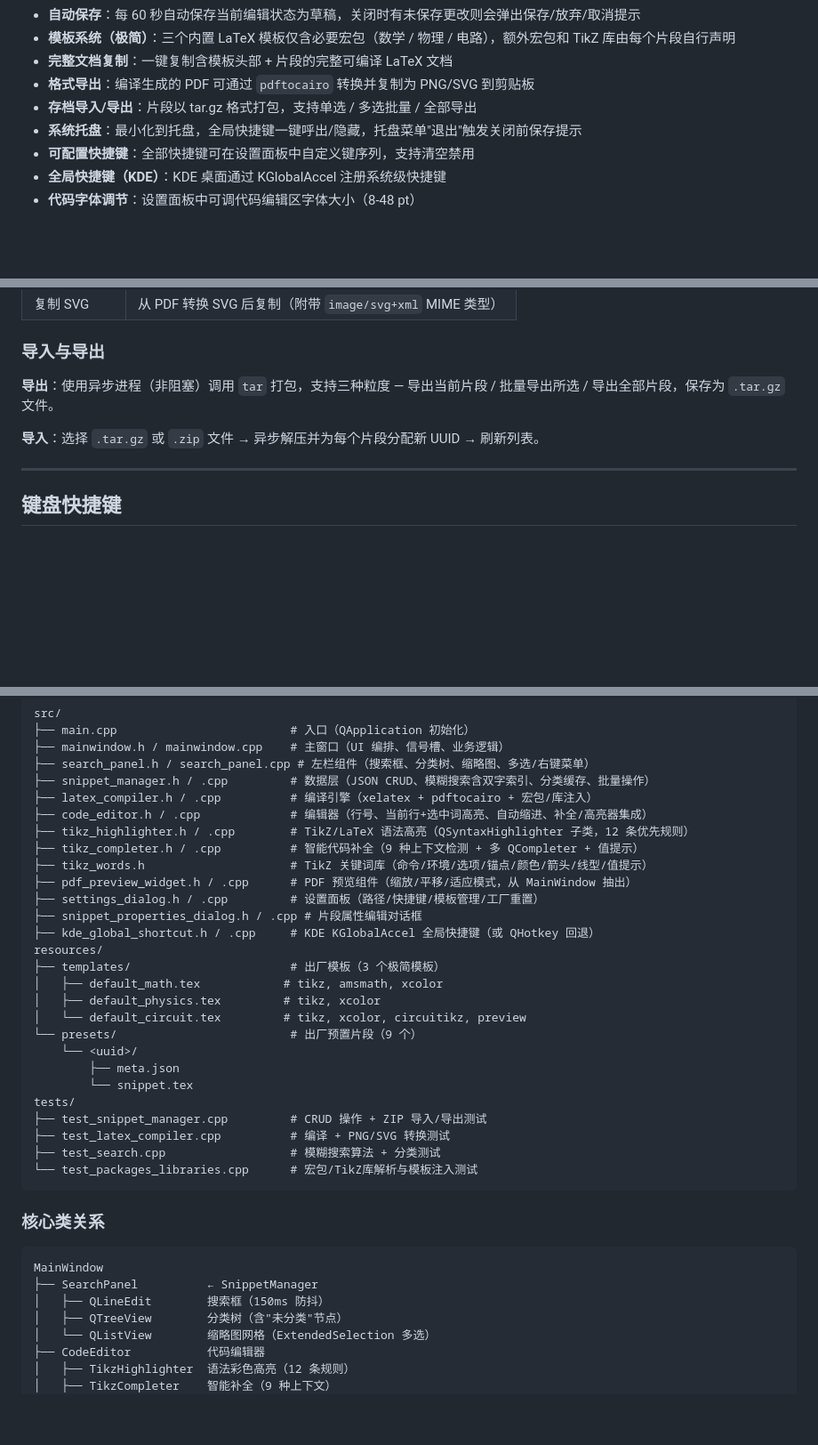
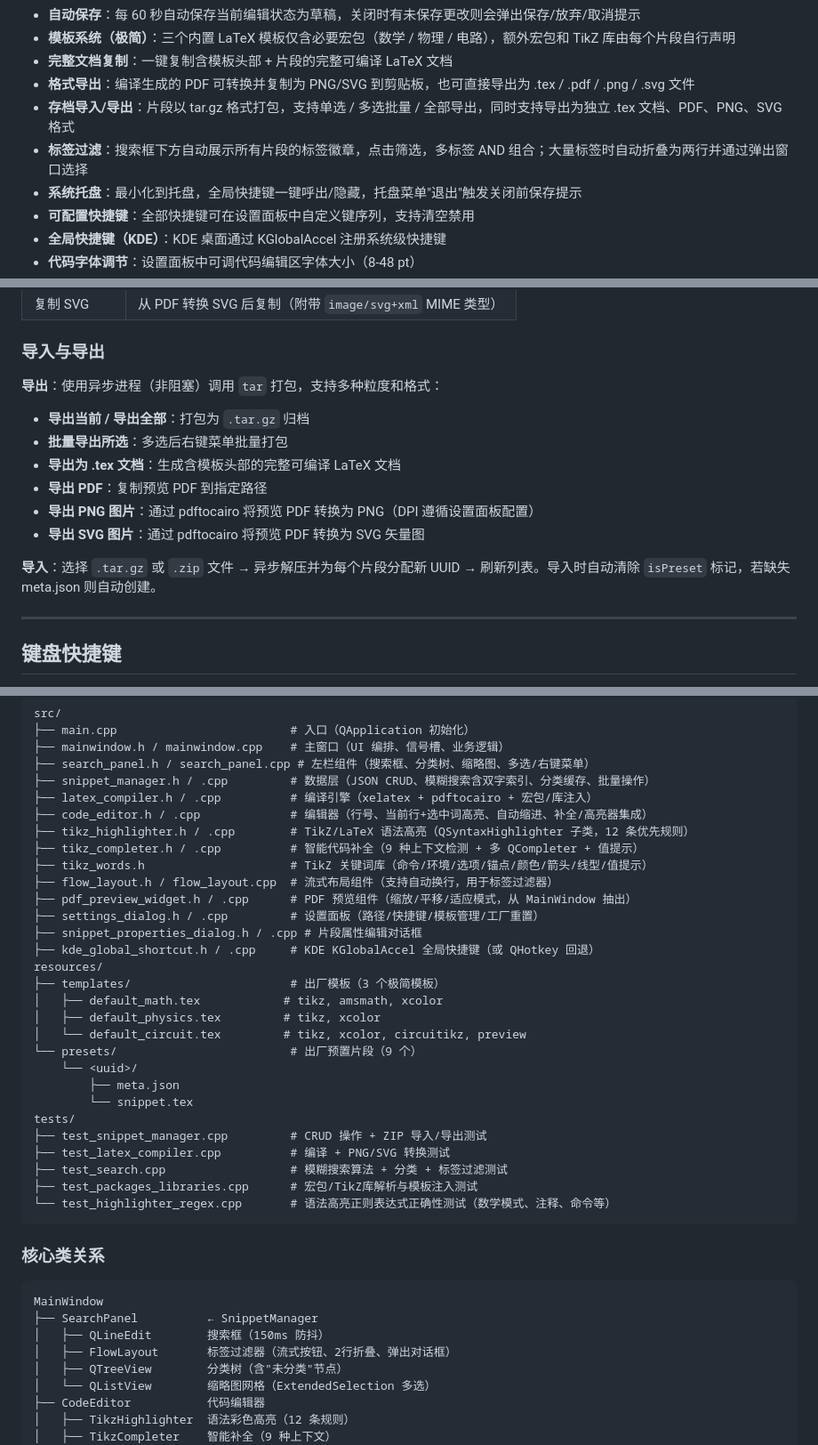
Before and after one commit to YLXDXX/HiTikZ, a Markdown page: README.md, 3 parts joined by grey strips. Shown at 89% size. GitHub-like rendering; blank space fills up the shorter version.

Commit message:
docs: update README with all new features, fixes, and architecture changes
- Export formats: .tex / .pdf / .png / .svg
- Tag filtering with FlowLayout, collapsible rows, popup dialog
- Highlighter fixes: LaTeX math mode delimiters, comment blocks
- test_highlighter_regex entry
- FlowLayout component in architecture diagram
- Incremental search index, QSaveFile, QProcess reuse

````diff
--- a/README.md
+++ b/README.md
@@ -59,8 +59,9 @@
 - **自动保存**：每 60 秒自动保存当前编辑状态为草稿，关闭时有未保存更改则会弹出保存/放弃/取消提示
 - **模板系统（极简）**：三个内置 LaTeX 模板仅含必要宏包（数学 / 物理 / 电路），额外宏包和 TikZ 库由每个片段自行声明
 - **完整文档复制**：一键复制含模板头部 + 片段的完整可编译 LaTeX 文档
-- **格式导出**：编译生成的 PDF 可通过 `pdftocairo` 转换并复制为 PNG/SVG 到剪贴板
-- **存档导入/导出**：片段以 tar.gz 格式打包，支持单选 / 多选批量 / 全部导出
+- **格式导出**：编译生成的 PDF 可转换并复制为 PNG/SVG 到剪贴板，也可直接导出为 .tex / .pdf / .png / .svg 文件
+- **存档导入/导出**：片段以 tar.gz 格式打包，支持单选 / 多选批量 / 全部导出，同时支持导出为独立 .tex 文档、PDF、PNG、SVG 格式
+- **标签过滤**：搜索框下方自动展示所有片段的标签徽章，点击筛选，多标签 AND 组合；大量标签时自动折叠为两行并通过弹出窗口选择
 - **系统托盘**：最小化到托盘，全局快捷键一键呼出/隐藏，托盘菜单"退出"触发关闭前保存提示
 - **可配置快捷键**：全部快捷键可在设置面板中自定义键序列，支持清空禁用
 - **全局快捷键（KDE）**：KDE 桌面通过 KGlobalAccel 注册系统级快捷键
@@ -396,9 +398,15 @@ calc,er,angles,patterns,decorations.pathmorphing
 
 ### 导入与导出
 
-**导出**：使用异步进程（非阻塞）调用 `tar` 打包，支持三种粒度 — 导出当前片段 / 批量导出所选 / 导出全部片段，保存为 `.tar.gz` 文件。
+**导出**：使用异步进程（非阻塞）调用 `tar` 打包，支持多种粒度和格式：
+- **导出当前 / 导出全部**：打包为 `.tar.gz` 归档
+- **批量导出所选**：多选后右键菜单批量打包
+- **导出为 .tex 文档**：生成含模板头部的完整可编译 LaTeX 文档
+- **导出 PDF**：复制预览 PDF 到指定路径
+- **导出 PNG 图片**：通过 pdftocairo 将预览 PDF 转换为 PNG（DPI 遵循设置面板配置）
+- **导出 SVG 图片**：通过 pdftocairo 将预览 PDF 转换为 SVG 矢量图
 
-**导入**：选择 `.tar.gz` 或 `.zip` 文件 → 异步解压并为每个片段分配新 UUID → 刷新列表。
+**导入**：选择 `.tar.gz` 或 `.zip` 文件 → 异步解压并为每个片段分配新 UUID → 刷新列表。导入时自动清除 `isPreset` 标记，若缺失 meta.json 则自动创建。
 
 ---
 
@@ -529,6 +537,7 @@ src/
 ├── tikz_highlighter.h / .cpp        # TikZ/LaTeX 语法高亮（QSyntaxHighlighter 子类，12 条优先规则）
 ├── tikz_completer.h / .cpp          # 智能代码补全（9 种上下文检测 + 多 QCompleter + 值提示）
 ├── tikz_words.h                     # TikZ 关键词库（命令/环境/选项/锚点/颜色/箭头/线型/值提示）
+├── flow_layout.h / flow_layout.cpp  # 流式布局组件（支持自动换行，用于标签过滤器）
 ├── pdf_preview_widget.h / .cpp      # PDF 预览组件（缩放/平移/适应模式，从 MainWindow 抽出）
 ├── settings_dialog.h / .cpp         # 设置面板（路径/快捷键/模板管理/工厂重置）
 ├── snippet_properties_dialog.h / .cpp # 片段属性编辑对话框
@@ -545,8 +554,9 @@ resources/
 tests/
 ├── test_snippet_manager.cpp         # CRUD 操作 + ZIP 导入/导出测试
 ├── test_latex_compiler.cpp          # 编译 + PNG/SVG 转换测试
-├── test_search.cpp                  # 模糊搜索算法 + 分类测试
-└── test_packages_libraries.cpp      # 宏包/TikZ库解析与模板注入测试
+├── test_search.cpp                  # 模糊搜索算法 + 分类 + 标签过滤测试
+├── test_packages_libraries.cpp      # 宏包/TikZ库解析与模板注入测试
+└── test_highlighter_regex.cpp       # 语法高亮正则表达式正确性测试（数学模式、注释、命令等）
 ```
 
 ### 核心类关系
@@ -555,6 +565,7 @@ tests/
 MainWindow
 ├── SearchPanel          ← SnippetManager
 │   ├── QLineEdit        搜索框（150ms 防抖）
+│   ├── FlowLayout       标签过滤器（流式按钮、2行折叠、弹出对话框）
 │   ├── QTreeView        分类树（含"未分类"节点）
 │   └── QListView        缩略图网格（ExtendedSelection 多选）
 ├── CodeEditor           代码编辑器
````
Also changed, not shown: other parts of README.md (+5 -3 lines).
